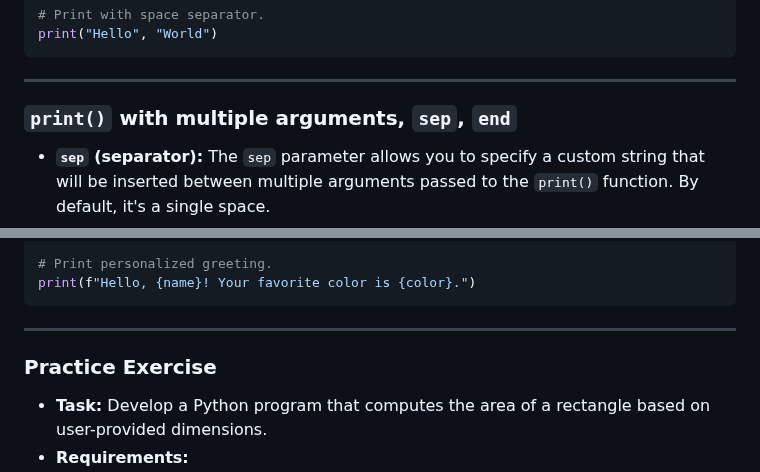
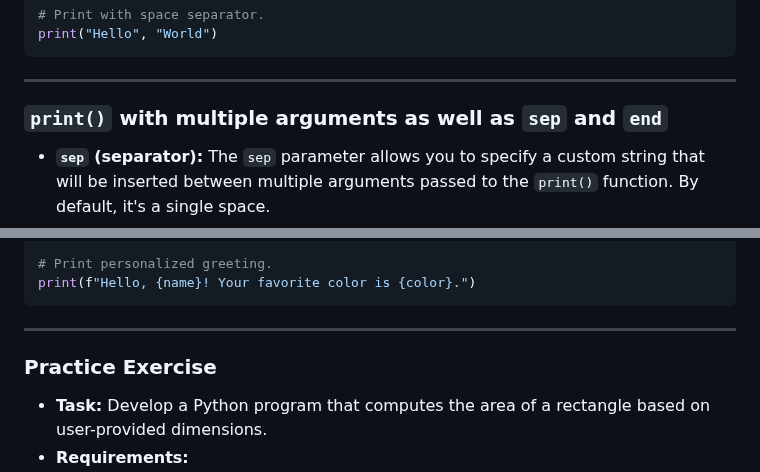
Before and after one commit to ghackenberg/course-python-programming, a Markdown page: Sessions/Session_01/Slides.md, 2 parts joined by grey strips. Drawn GitHub-style.

Commit message:
minor improvements

```diff
--- a/Sessions/Session_01/Slides.md
+++ b/Sessions/Session_01/Slides.md
@@ -984,7 +1001,7 @@ print("Hello", "World")
 <div class="columns">
 <div class="two">
 
-### `print()` with multiple arguments, `sep`, `end`
+### `print()` with multiple arguments as well as `sep` and `end`
 
 - **`sep` (separator):** The `sep` parameter allows you to specify a custom string that will be inserted between multiple arguments passed to the `print()` function. By default, it's a single space.
 - **`end` (end character):** The `end` parameter determines what character(s) will be printed at the very end of the output. The default value is a newline character (`\n`), which causes subsequent `print()` calls to start on a new line.
@@ -1154,10 +1171,10 @@ print(f"Hello, {name}! Your favorite color is {color}.")
 
 ---
 
-### Practice Exercise
-
 <div class="columns">
 <div class="two">
+
+### Practice Exercise
 
 - **Task:** Develop a Python program that computes the area of a rectangle based on user-provided dimensions.
 - **Requirements:**
```
Also changed, not shown: other parts of Sessions/Session_01/Slides.md (+17 -0 lines).
